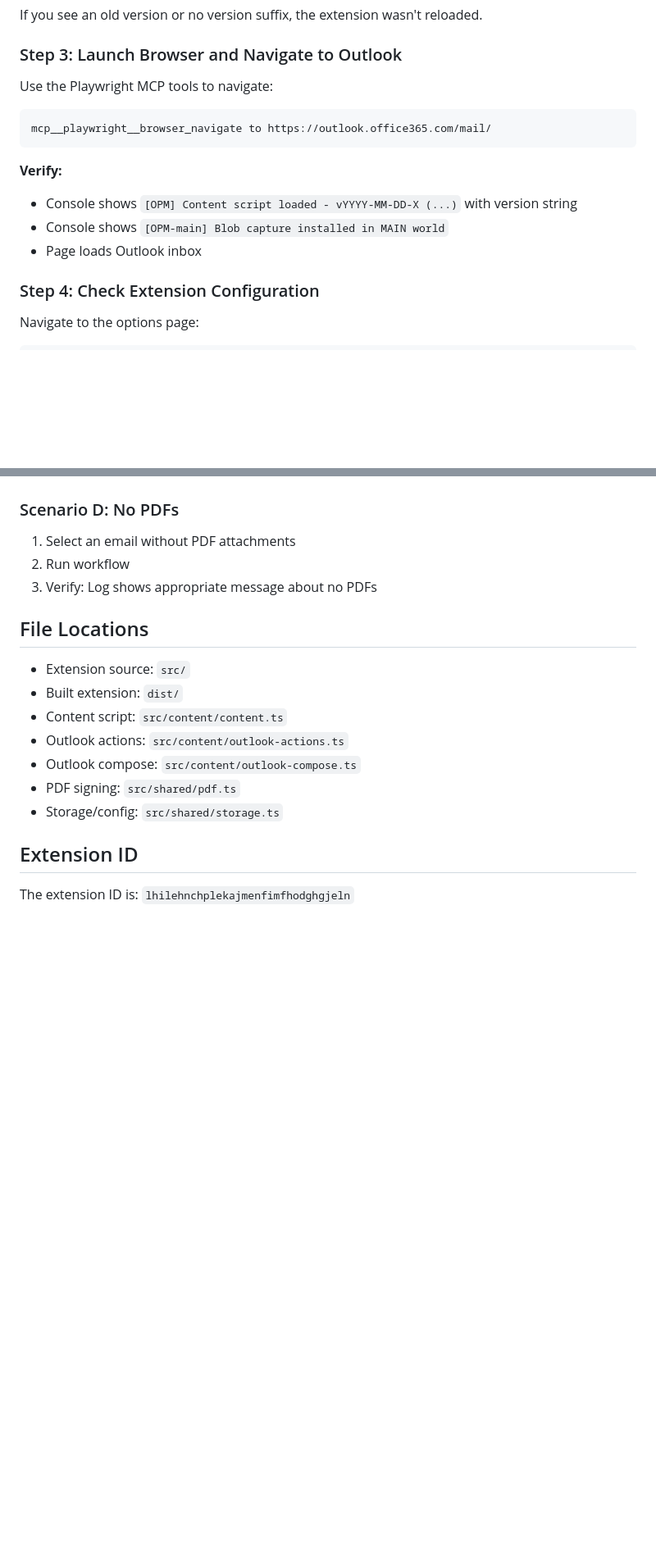
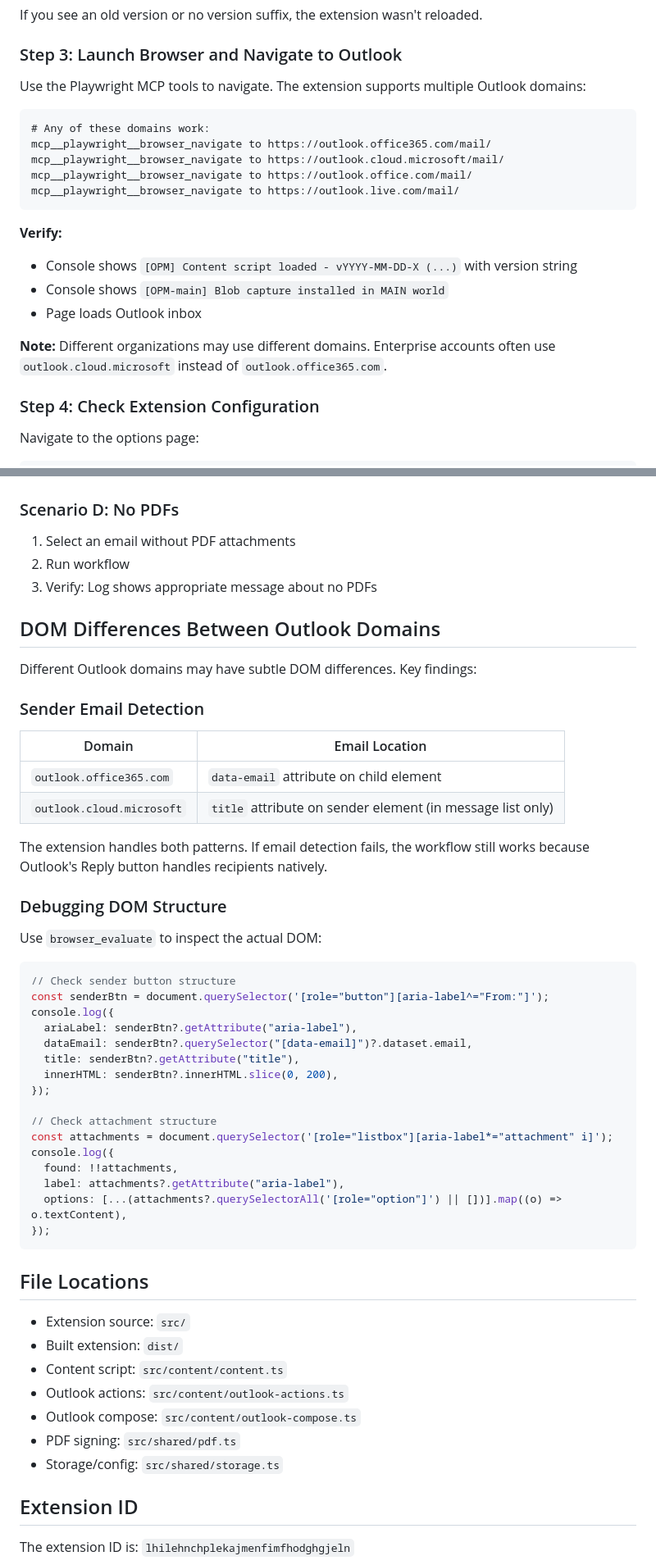
Before and after one commit to gbleu/ok-pour-moi, a Markdown page: .claude/agents/verify-app.md, 2 parts joined by grey strips. Shown at 82% size. Rendered like a GitHub page; blank space fills up the shorter version.

Commit message:
Update verify-app agent with Outlook domain debugging tips
- Document supported Outlook domains (office365, cloud.microsoft, office, live)
- Add debugging section for 'No PDFs found' issue with browser_evaluate examples
- Document DOM differences between Outlook domains (data-email vs title attribute)
- Add sender and attachment debugging code snippets

Co-Authored-By: Claude Opus 4.5 <noreply@anthropic.com>

````diff
--- a/.claude/agents/verify-app.md
+++ b/.claude/agents/verify-app.md
@@ -62,10 +62,14 @@ If you see an old version or no version suffix, the extension wasn't reloaded.
 
 ### Step 3: Launch Browser and Navigate to Outlook
 
-Use the Playwright MCP tools to navigate:
+Use the Playwright MCP tools to navigate. The extension supports multiple Outlook domains:
 
 ```
+# Any of these domains work:
 mcp__playwright__browser_navigate to https://outlook.office365.com/mail/
+mcp__playwright__browser_navigate to https://outlook.cloud.microsoft/mail/
+mcp__playwright__browser_navigate to https://outlook.office.com/mail/
+mcp__playwright__browser_navigate to https://outlook.live.com/mail/
 ```
 
 **Verify:**
@@ -73,6 +77,8 @@ mcp__playwright__browser_navigate to https://outlook.office365.com/mail/
 - Console shows `[OPM] Content script loaded - vYYYY-MM-DD-X (...)` with version string
 - Console shows `[OPM-main] Blob capture installed in MAIN world`
 - Page loads Outlook inbox
+
+**Note:** Different organizations may use different domains. Enterprise accounts often use `outlook.cloud.microsoft` instead of `outlook.office365.com`.
 
 ### Step 4: Check Extension Configuration
 
@@ -361,6 +396,42 @@ Overall: PASS / FAIL
 2. Run workflow
 3. Verify: Log shows appropriate message about no PDFs
 
+## DOM Differences Between Outlook Domains
+
+Different Outlook domains may have subtle DOM differences. Key findings:
+
+### Sender Email Detection
+
+| Domain                    | Email Location                                             |
+| ------------------------- | ---------------------------------------------------------- |
+| `outlook.office365.com`   | `data-email` attribute on child element                    |
+| `outlook.cloud.microsoft` | `title` attribute on sender element (in message list only) |
+
+The extension handles both patterns. If email detection fails, the workflow still works because Outlook's Reply button handles recipients natively.
+
+### Debugging DOM Structure
+
+Use `browser_evaluate` to inspect the actual DOM:
+
+```javascript
+// Check sender button structure
+const senderBtn = document.querySelector('[role="button"][aria-label^="From:"]');
+console.log({
+  ariaLabel: senderBtn?.getAttribute("aria-label"),
+  dataEmail: senderBtn?.querySelector("[data-email]")?.dataset.email,
+  title: senderBtn?.getAttribute("title"),
+  innerHTML: senderBtn?.innerHTML.slice(0, 200),
+});
+
+// Check attachment structure
+const attachments = document.querySelector('[role="listbox"][aria-label*="attachment" i]');
+console.log({
+  found: !!attachments,
+  label: attachments?.getAttribute("aria-label"),
+  options: [...(attachments?.querySelectorAll('[role="option"]') || [])].map((o) => o.textContent),
+});
+```
+
 ## File Locations
 
 - Extension source: `src/`
````
Also changed, not shown: other parts of .claude/agents/verify-app.md (+29 -0 lines).
